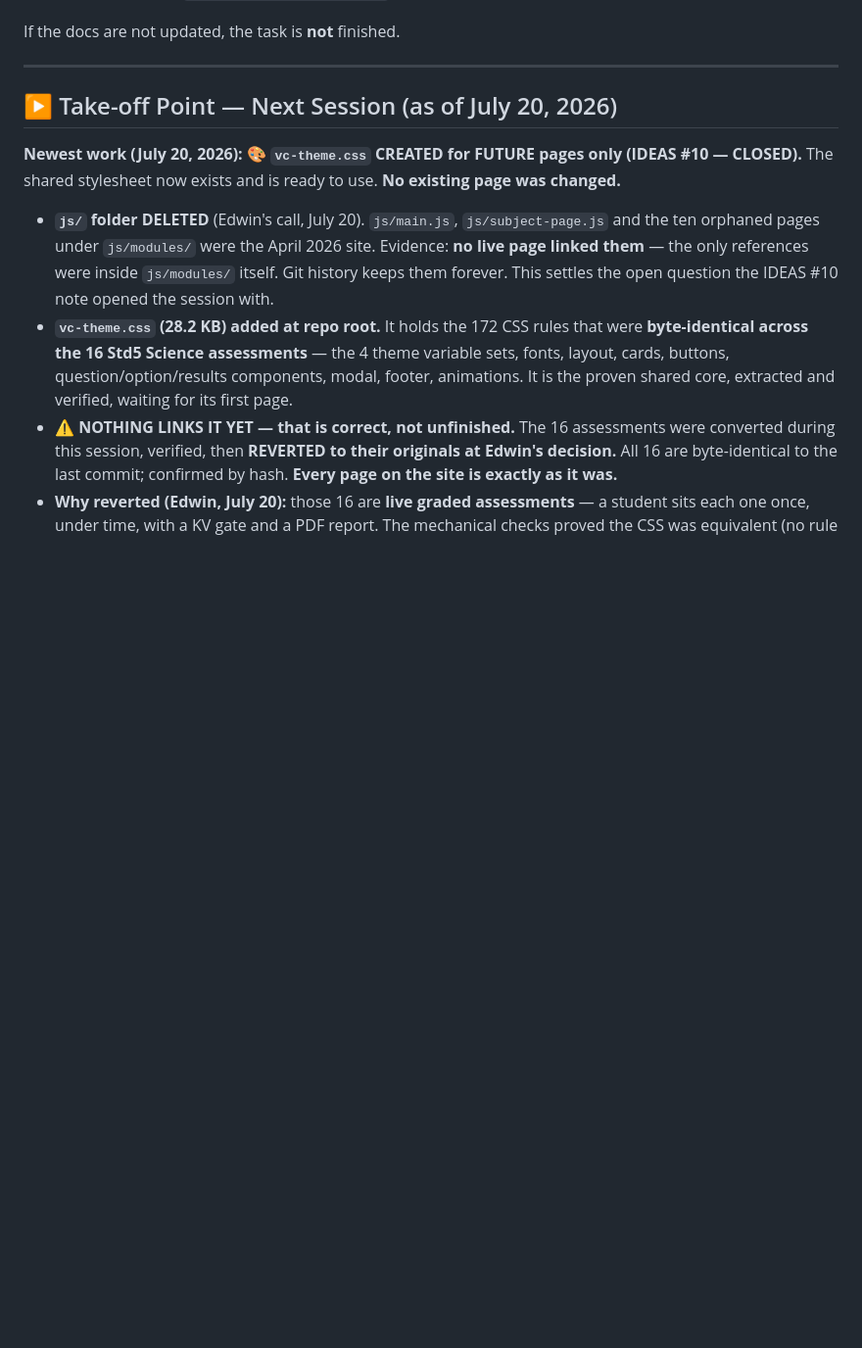
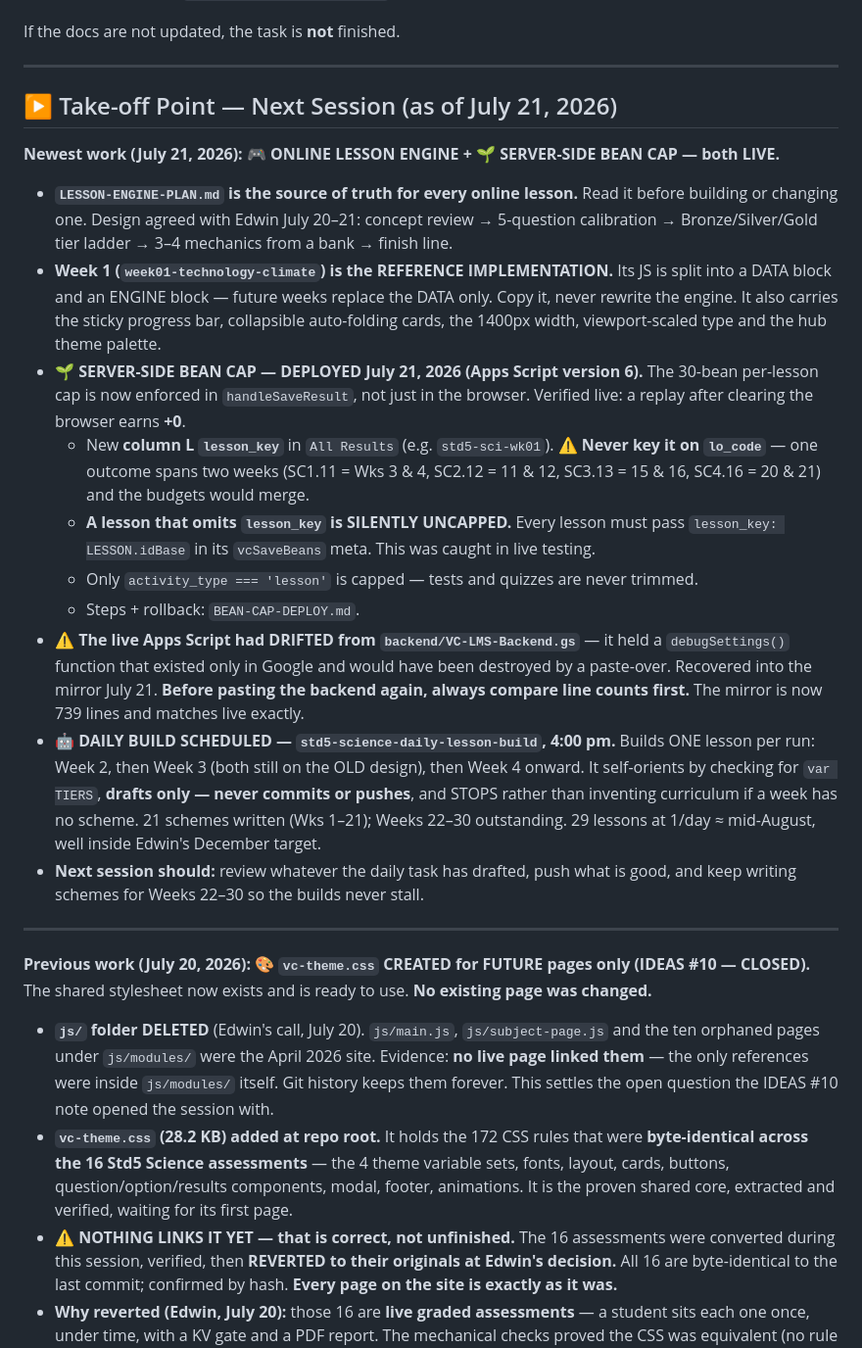
Before and after one commit to teacherzoled/Virtual-Classroom, a Markdown page: PROJECT-DOCS.md, the part around the change. Shown at 98% size. Drawn GitHub-style; blank space fills up the shorter version.

Commit message:
Update PROJECT-DOCS take-off point for the lesson engine and bean cap

```diff
--- a/PROJECT-DOCS.md
+++ b/PROJECT-DOCS.md
@@ -20,9 +20,42 @@ If the docs are not updated, the task is **not** finished.
 
 ---
 
-## ▶️ Take-off Point — Next Session (as of July 20, 2026)
+## ▶️ Take-off Point — Next Session (as of July 21, 2026)
 
-**Newest work (July 20, 2026): 🎨 `vc-theme.css` CREATED for FUTURE pages only (IDEAS #10 — CLOSED).**
+**Newest work (July 21, 2026): 🎮 ONLINE LESSON ENGINE + 🌱 SERVER-SIDE BEAN CAP — both LIVE.**
+
+- **`LESSON-ENGINE-PLAN.md` is the source of truth for every online lesson.** Read it before
+  building or changing one. Design agreed with Edwin July 20–21: concept review → 5-question
+  calibration → Bronze/Silver/Gold tier ladder → 3–4 mechanics from a bank → finish line.
+- **Week 1 (`week01-technology-climate`) is the REFERENCE IMPLEMENTATION.** Its JS is split into a
+  DATA block and an ENGINE block — future weeks replace the DATA only. Copy it, never rewrite the
+  engine. It also carries the sticky progress bar, collapsible auto-folding cards, the 1400px
+  width, viewport-scaled type and the hub theme palette.
+- **🌱 SERVER-SIDE BEAN CAP — DEPLOYED July 21, 2026 (Apps Script version 6).** The 30-bean
+  per-lesson cap is now enforced in `handleSaveResult`, not just in the browser. Verified live:
+  a replay after clearing the browser earns **+0**.
+  - New **column L `lesson_key`** in `All Results` (e.g. `std5-sci-wk01`).
+    ⚠️ **Never key it on `lo_code`** — one outcome spans two weeks (SC1.11 = Wks 3 & 4, SC2.12 =
+    11 & 12, SC3.13 = 15 & 16, SC4.16 = 20 & 21) and the budgets would merge.
+  - **A lesson that omits `lesson_key` is SILENTLY UNCAPPED.** Every lesson must pass
+    `lesson_key: LESSON.idBase` in its `vcSaveBeans` meta. This was caught in live testing.
+  - Only `activity_type === 'lesson'` is capped — tests and quizzes are never trimmed.
+  - Steps + rollback: `BEAN-CAP-DEPLOY.md`.
+- **⚠️ The live Apps Script had DRIFTED from `backend/VC-LMS-Backend.gs`** — it held a
+  `debugSettings()` function that existed only in Google and would have been destroyed by a
+  paste-over. Recovered into the mirror July 21. **Before pasting the backend again, always
+  compare line counts first.** The mirror is now 739 lines and matches live exactly.
+- **🤖 DAILY BUILD SCHEDULED — `std5-science-daily-lesson-build`, 4:00 pm.** Builds ONE lesson per
+  run: Week 2, then Week 3 (both still on the OLD design), then Week 4 onward. It self-orients by
+  checking for `var TIERS`, **drafts only — never commits or pushes**, and STOPS rather than
+  inventing curriculum if a week has no scheme. 21 schemes written (Wks 1–21); Weeks 22–30
+  outstanding. 29 lessons at 1/day ≈ mid-August, well inside Edwin's December target.
+- **Next session should:** review whatever the daily task has drafted, push what is good, and keep
+  writing schemes for Weeks 22–30 so the builds never stall.
+
+---
+
+**Previous work (July 20, 2026): 🎨 `vc-theme.css` CREATED for FUTURE pages only (IDEAS #10 — CLOSED).**
 The shared stylesheet now exists and is ready to use. **No existing page was changed.**
 
 - **`js/` folder DELETED** (Edwin's call, July 20). `js/main.js`, `js/subject-page.js` and the ten
```
